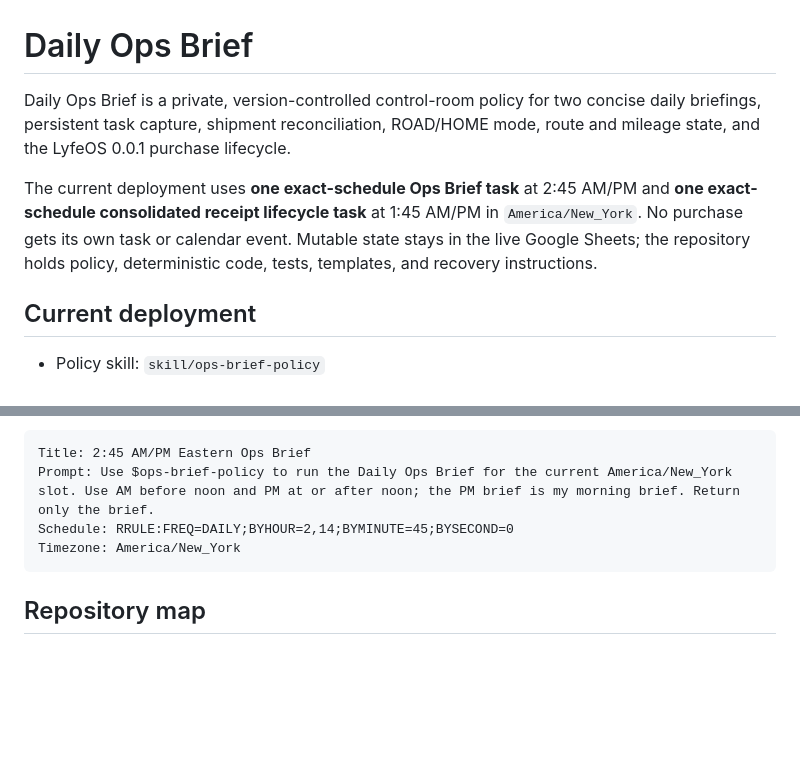
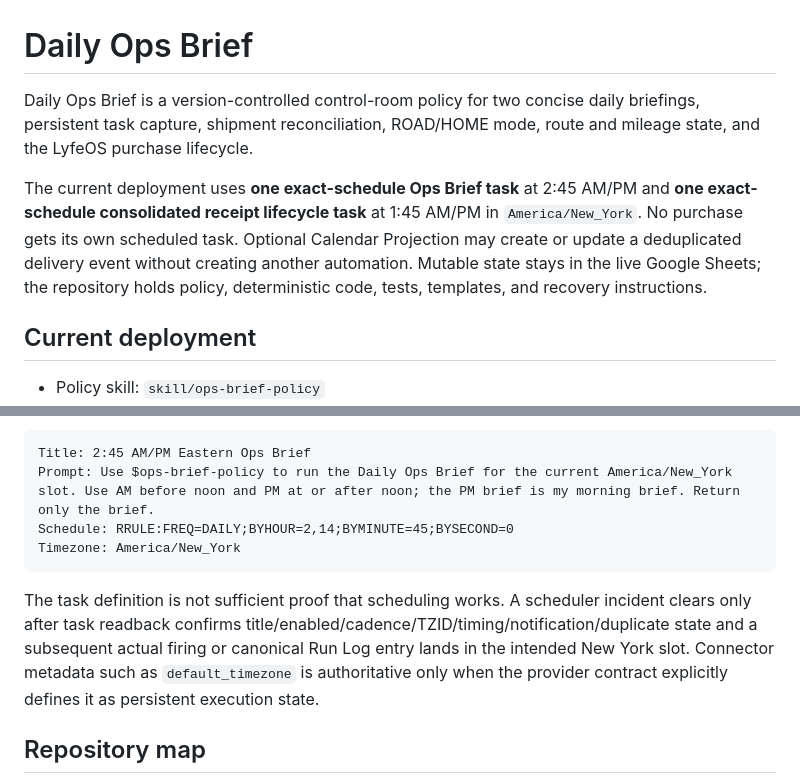
Before and after one commit to Matthew-Beare/Daily-Ops-Brief, a Markdown page: README.md, 2 parts joined by grey strips. Drawn GitHub-style; blank space fills up the shorter version.

````diff
--- a/README.md
+++ b/README.md
@@ -1,8 +1,8 @@
 # Daily Ops Brief
 
-Daily Ops Brief is a private, version-controlled control-room policy for two concise daily briefings, persistent task capture, shipment reconciliation, ROAD/HOME mode, route and mileage state, and the LyfeOS 0.0.1 purchase lifecycle.
+Daily Ops Brief is a version-controlled control-room policy for two concise daily briefings, persistent task capture, shipment reconciliation, ROAD/HOME mode, route and mileage state, and the LyfeOS purchase lifecycle.
 
-The current deployment uses **one exact-schedule Ops Brief task** at 2:45 AM/PM and **one exact-schedule consolidated receipt lifecycle task** at 1:45 AM/PM in `America/New_York`. No purchase gets its own task or calendar event. Mutable state stays in the live Google Sheets; the repository holds policy, deterministic code, tests, templates, and recovery instructions.
+The current deployment uses **one exact-schedule Ops Brief task** at 2:45 AM/PM and **one exact-schedule consolidated receipt lifecycle task** at 1:45 AM/PM in `America/New_York`. No purchase gets its own scheduled task. Optional Calendar Projection may create or update a deduplicated delivery event without creating another automation. Mutable state stays in the live Google Sheets; the repository holds policy, deterministic code, tests, templates, and recovery instructions.
 
 ## Current deployment
 
@@ -24,6 +24,8 @@ Schedule: RRULE:FREQ=DAILY;BYHOUR=2,14;BYMINUTE=45;BYSECOND=0
 Timezone: America/New_York
 ```
 
+The task definition is not sufficient proof that scheduling works. A scheduler incident clears only after task readback confirms title/enabled/cadence/TZID/timing/notification/duplicate state and a subsequent actual firing or canonical Run Log entry lands in the intended New York slot. Connector metadata such as `default_timezone` is authoritative only when the provider contract explicitly defines it as persistent execution state.
+
 ## Repository map
 
 - `skill/ops-brief-policy/` — canonical installed policy, deterministic engine, references, and tests
````
Also changed, not shown: other parts of README.md (+11 -6 lines).
